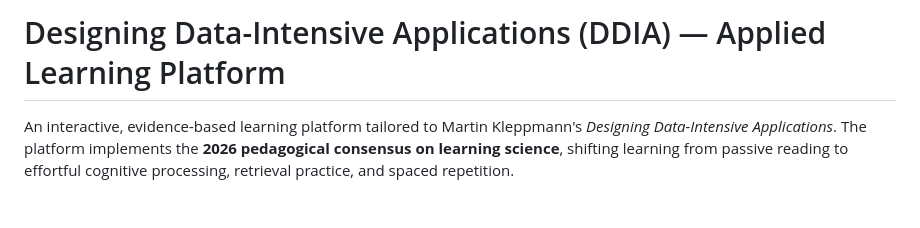
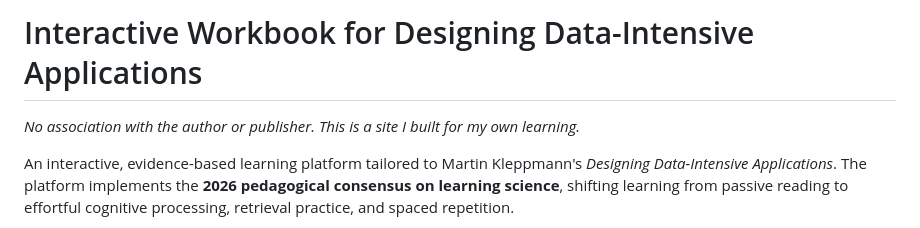
Before and after one commit to calmcoconut/ddia, a Markdown page: README.md, the part around the change. Rendered like a GitHub page; blank space fills up the shorter version.

Commit message:
docs: update project title and add disclaimer to README

```diff
--- a/README.md
+++ b/README.md
@@ -1,4 +1,6 @@
-# Designing Data-Intensive Applications (DDIA) — Applied Learning Platform
+# Interactive Workbook for Designing Data-Intensive Applications
+
+*No association with the author or publisher. This is a site I built for my own learning.*
 
 An interactive, evidence-based learning platform tailored to Martin Kleppmann's *Designing Data-Intensive Applications*. The platform implements the **2026 pedagogical consensus on learning science**, shifting learning from passive reading to effortful cognitive processing, retrieval practice, and spaced repetition.
 
```
